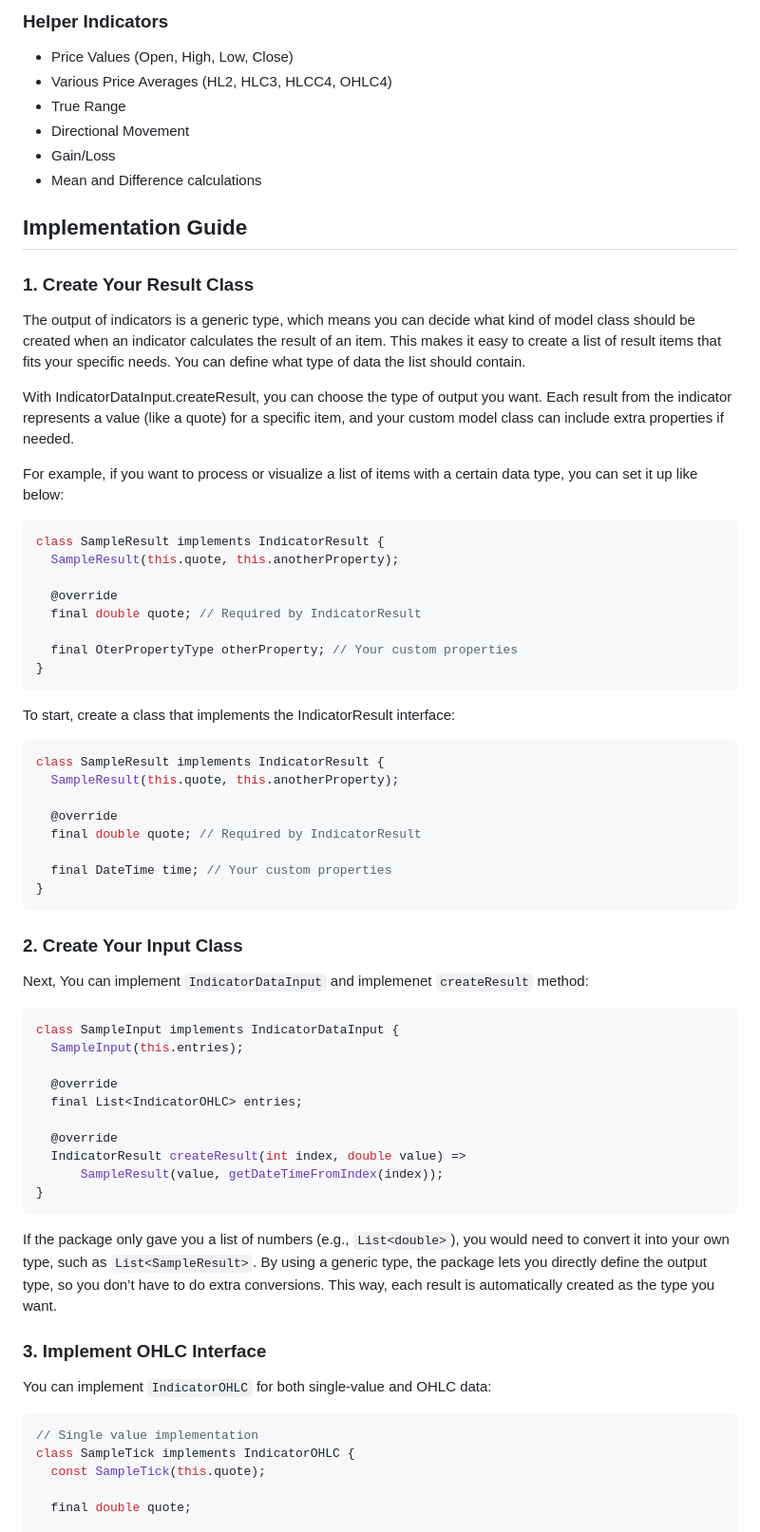
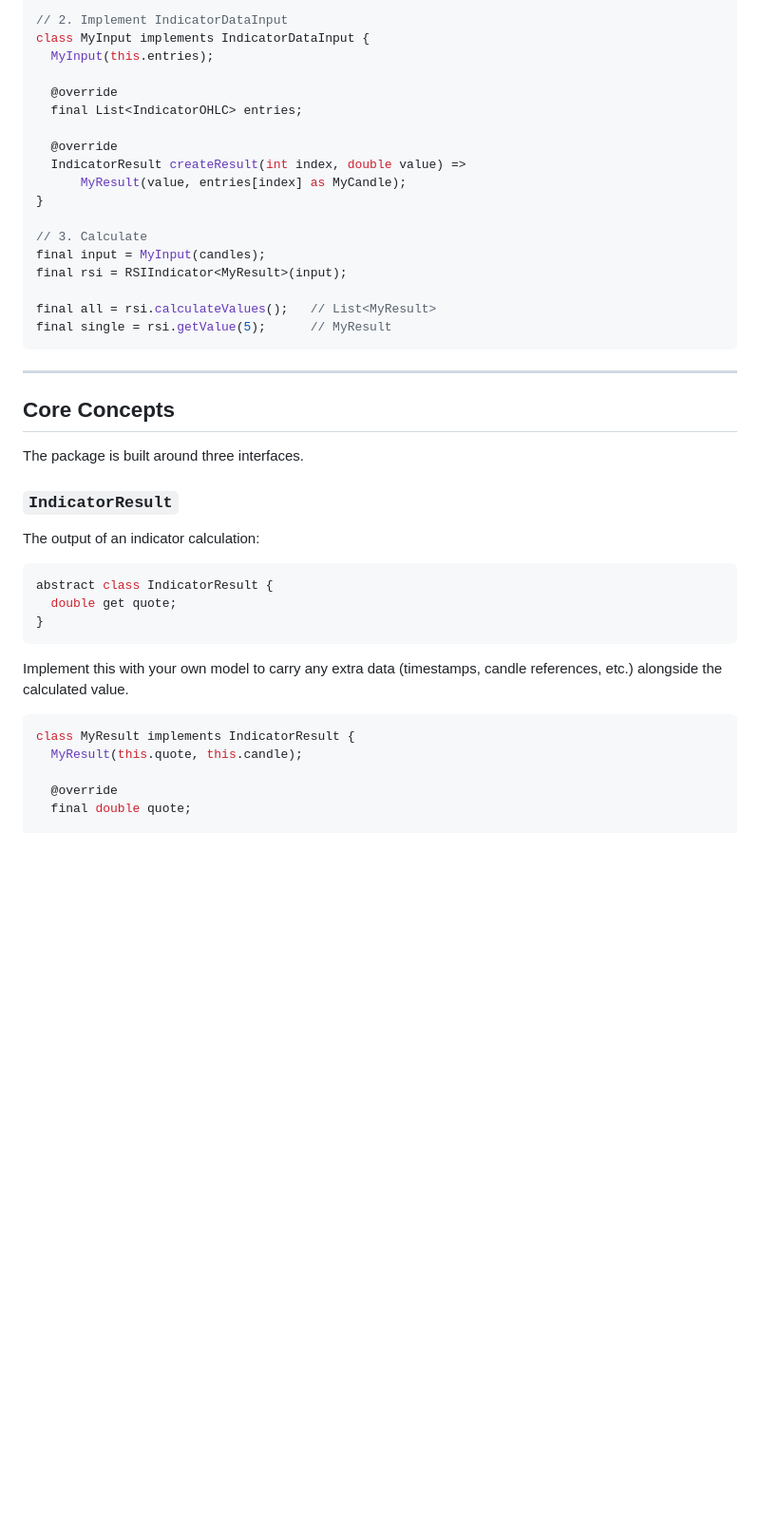
Before and after one commit to AcmeSoftwareLLC/charting, a Markdown page: packages/acme_indicators/README.md, the part around one of its changes. Shown at 95% size. Drawn GitHub-style; blank space fills up the shorter version.

````diff
--- a/packages/acme_indicators/README.md
+++ b/packages/acme_indicators/README.md
@@ -144,82 +41,45 @@ The package includes the following technical indicators:
-### Helper Indicators
-
-- Price Values (Open, High, Low, Close)
-- Various Price Averages (HL2, HLC3, HLCC4, OHLC4)
-- True Range
-- Directional Movement
-- Gain/Loss
-- Mean and Difference calculations
-
-## Implementation Guide
-
-### 1. Create Your Result Class
-
-The output of indicators is a generic type, which means you can decide what kind of model class
-should be created when an indicator calculates the result of an item. This makes it easy to create a
-list of result items that fits your specific needs. You can define what type of data the list should
-contain.
-
-With IndicatorDataInput.createResult, you can choose the type of output you want. Each result from
-the indicator represents a value (like a quote) for a specific item, and your custom model class can
-include extra properties if needed.
-
-For example, if you want to process or visualize a list of items with a certain data type, you can
-set it up like below:
-
-```Dart
-class SampleResult implements IndicatorResult {
-  SampleResult(this.quote, this.anotherProperty);
-
-  @override
-  final double quote; // Required by IndicatorResult
-
-  final OterPropertyType otherProperty; // Your custom properties
-}
-```
-
-To start, create a class that implements the IndicatorResult interface:
-
-```dart
-class SampleResult implements IndicatorResult {
-  SampleResult(this.quote, this.anotherProperty);
-
-  @override
-  final double quote; // Required by IndicatorResult
-
-  final DateTime time; // Your custom properties
-}
-```
-
-### 2. Create Your Input Class
-
-Next, You can implement `IndicatorDataInput` and implemenet `createResult` method:
-
-```dart
-class SampleInput implements IndicatorDataInput {
-  SampleInput(this.entries);
+// 2. Implement IndicatorDataInput
+class MyInput implements IndicatorDataInput {
+  MyInput(this.entries);
 
   @override
   final List<IndicatorOHLC> entries;
 
   @override
   IndicatorResult createResult(int index, double value) =>
-      SampleResult(value, getDateTimeFromIndex(index));
+      MyResult(value, entries[index] as MyCandle);
+}
+
+// 3. Calculate
+final input = MyInput(candles);
+final rsi = RSIIndicator<MyResult>(input);
+
+final all = rsi.calculateValues();   // List<MyResult>
+final single = rsi.getValue(5);      // MyResult
+```
+
+---
+
+## Core Concepts
+
+The package is built around three interfaces.
+
+### `IndicatorResult`
+
+The output of an indicator calculation:
+
+```dart
+abstract class IndicatorResult {
+  double get quote;
 }
 ```
 
-If the package only gave you a list of numbers (e.g., `List<double>`), you would need to convert it
-into your own type, such as `List<SampleResult>`. By using a generic type, the package lets you
-directly define the output type, so you don’t have to do extra conversions. This way, each result is
-automatically created as the type you want.
-
-### 3. Implement OHLC Interface
-
-You can implement `IndicatorOHLC` for both single-value and OHLC data:
+Implement this with your own model to carry any extra data (timestamps, candle references, etc.) alongside the calculated value.
 
 ```dart
-// Single value implementation
-class SampleTick implements IndicatorOHLC {
-  const SampleTick(this.quote);
+class MyResult implements IndicatorResult {
+  MyResult(this.quote, this.candle);
 
+  @override
   final double quote;
 
````
Also changed, not shown: other parts of packages/acme_indicators/README.md (+156 -193 lines).
